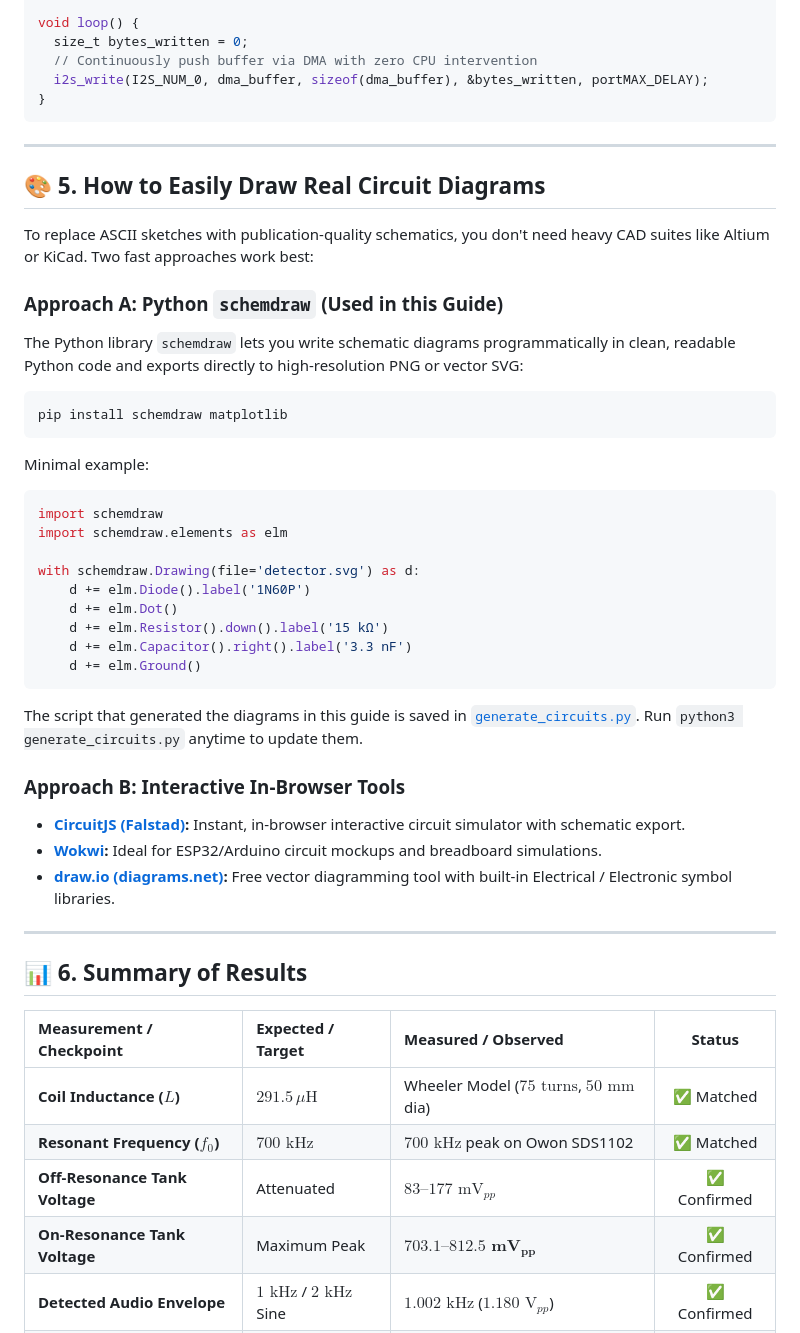
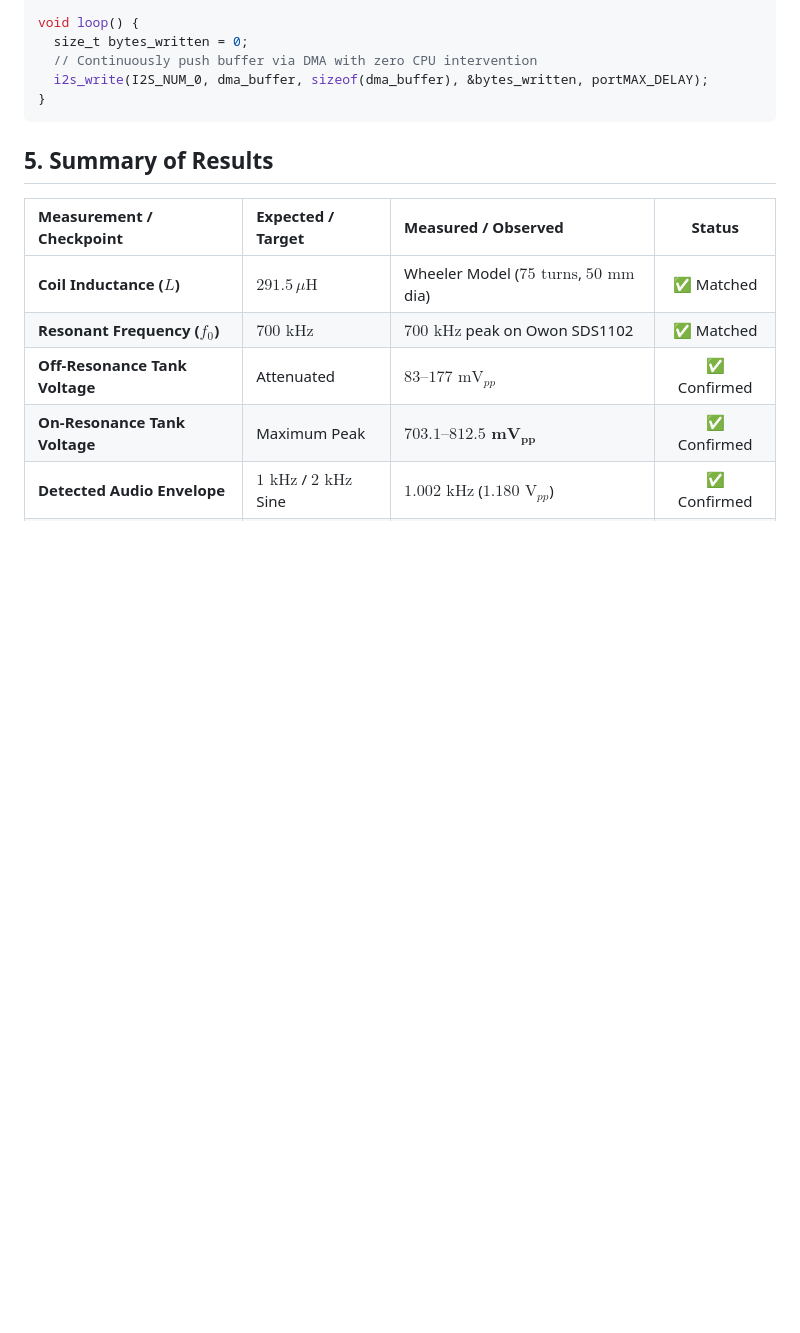
Before and after one commit to MhmdSheref/DIY-AM-Radio, a Markdown page: README.md, the part around one of its changes. Rendered like a GitHub page; blank space fills up the shorter version.

````diff
--- a/README.md
+++ b/README.md
@@ -269,42 +269,7 @@ void loop() {
 }
 ```
 
----
-
-## 🎨 5. How to Easily Draw Real Circuit Diagrams
-
-To replace ASCII sketches with publication-quality schematics, you don't need heavy CAD suites like Altium or KiCad. Two fast approaches work best:
-
-### Approach A: Python `schemdraw` (Used in this Guide)
-The Python library `schemdraw` lets you write schematic diagrams programmatically in clean, readable Python code and exports directly to high-resolution PNG or vector SVG:
-
-```bash
-pip install schemdraw matplotlib
-```
-
-Minimal example:
-```python
-import schemdraw
-import schemdraw.elements as elm
-
-with schemdraw.Drawing(file='detector.svg') as d:
-    d += elm.Diode().label('1N60P')
-    d += elm.Dot()
-    d += elm.Resistor().down().label('15 kΩ')
-    d += elm.Capacitor().right().label('3.3 nF')
-    d += elm.Ground()
-```
-
-The script that generated the diagrams in this guide is saved in [`generate_circuits.py`](generate_circuits.py). Run `python3 generate_circuits.py` anytime to update them.
-
-### Approach B: Interactive In-Browser Tools
-* **[CircuitJS (Falstad)](https://falstad.com/circuit/):** Instant, in-browser interactive circuit simulator with schematic export.
-* **[Wokwi](https://wokwi.com/):** Ideal for ESP32/Arduino circuit mockups and breadboard simulations.
-* **[draw.io (diagrams.net)](https://app.diagrams.net/):** Free vector diagramming tool with built-in Electrical / Electronic symbol libraries.
-
----
-
-## 📊 6. Summary of Results
+## 5. Summary of Results
 
 | Measurement / Checkpoint | Expected / Target | Measured / Observed | Status |
 | :--- | :--- | :--- | :---: |
````
Also changed, not shown: other parts of README.md (+5 -5 lines).
